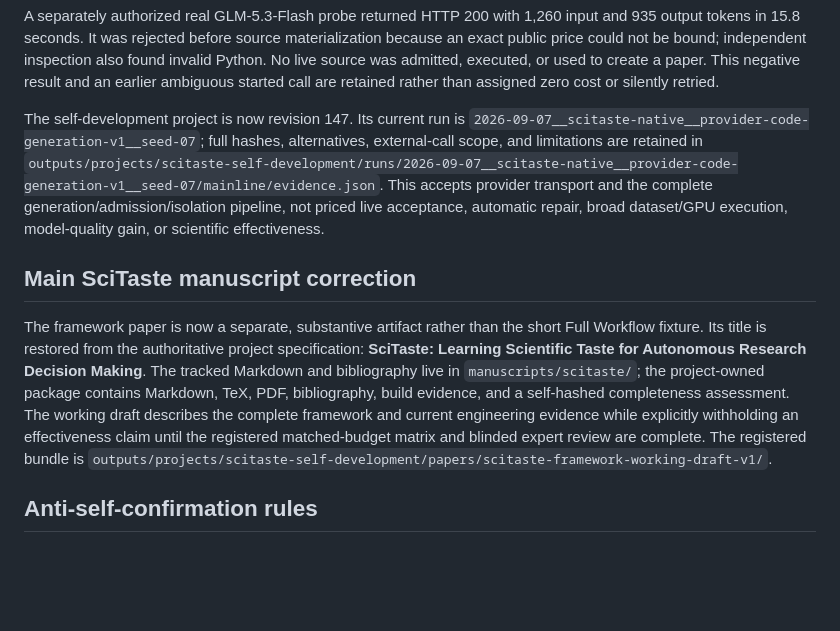
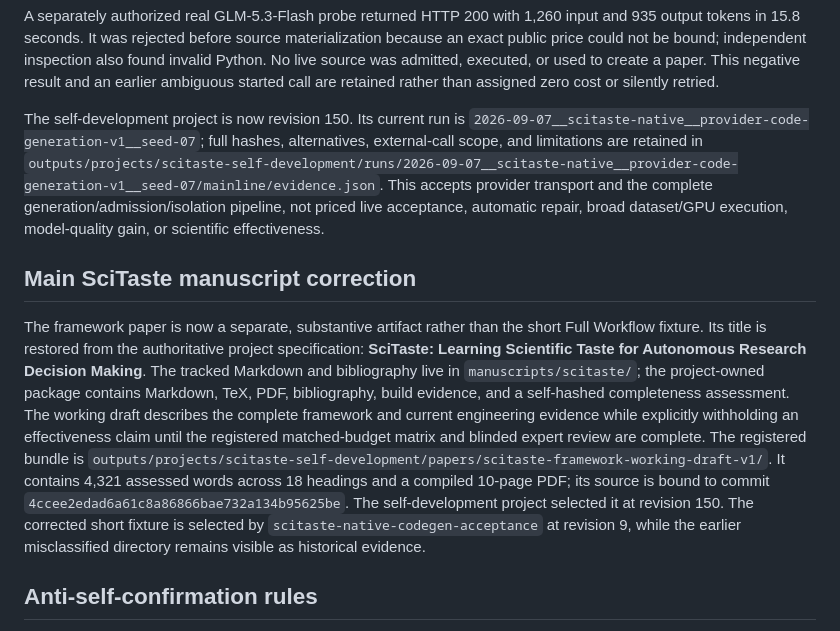
Before and after one commit to Dustzx/SciTaste, a Markdown page: docs/cases/SCITASTE_SELF_ITERATION.md, the part around the change. Drawn GitHub-style; blank space fills up the shorter version.

Commit message:
docs(paper): register corrected SciTaste manuscript

```diff
--- a/docs/cases/SCITASTE_SELF_ITERATION.md
+++ b/docs/cases/SCITASTE_SELF_ITERATION.md
@@ -456,7 +456,7 @@ inspection also found invalid Python. No live source was admitted, executed, or
 used to create a paper. This negative result and an earlier ambiguous started
 call are retained rather than assigned zero cost or silently retried.
 
-The self-development project is now revision 147. Its current run is
+The self-development project is now revision 150. Its current run is
 `2026-09-07__scitaste-native__provider-code-generation-v1__seed-07`; full hashes,
 alternatives, external-call scope, and limitations are retained in
 `outputs/projects/scitaste-self-development/runs/2026-09-07__scitaste-native__provider-code-generation-v1__seed-07/mainline/evidence.json`.
@@ -477,6 +477,11 @@ while explicitly withholding an effectiveness claim until the registered
 matched-budget matrix and blinded expert review are complete.
 The registered bundle is
 `outputs/projects/scitaste-self-development/papers/scitaste-framework-working-draft-v1/`.
+It contains 4,321 assessed words across 18 headings and a compiled 10-page PDF;
+its source is bound to commit `4ccee2edad6a61c8a86866bae732a134b95625be`.
+The self-development project selected it at revision 150. The corrected short
+fixture is selected by `scitaste-native-codegen-acceptance` at revision 9, while
+the earlier misclassified directory remains visible as historical evidence.
 
 ## Anti-self-confirmation rules
 
```
Also changed, not shown: CHANGELOG.md (+1 -1 lines), README.md (+1 -1 lines).
